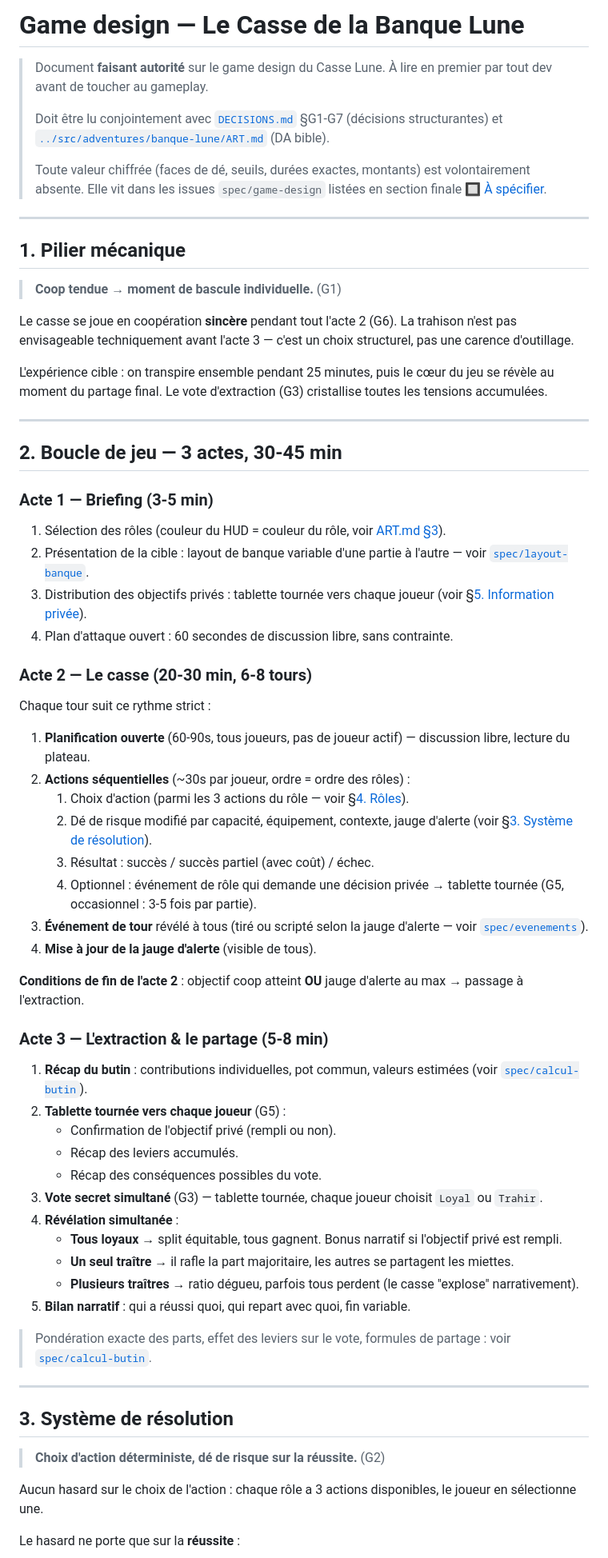
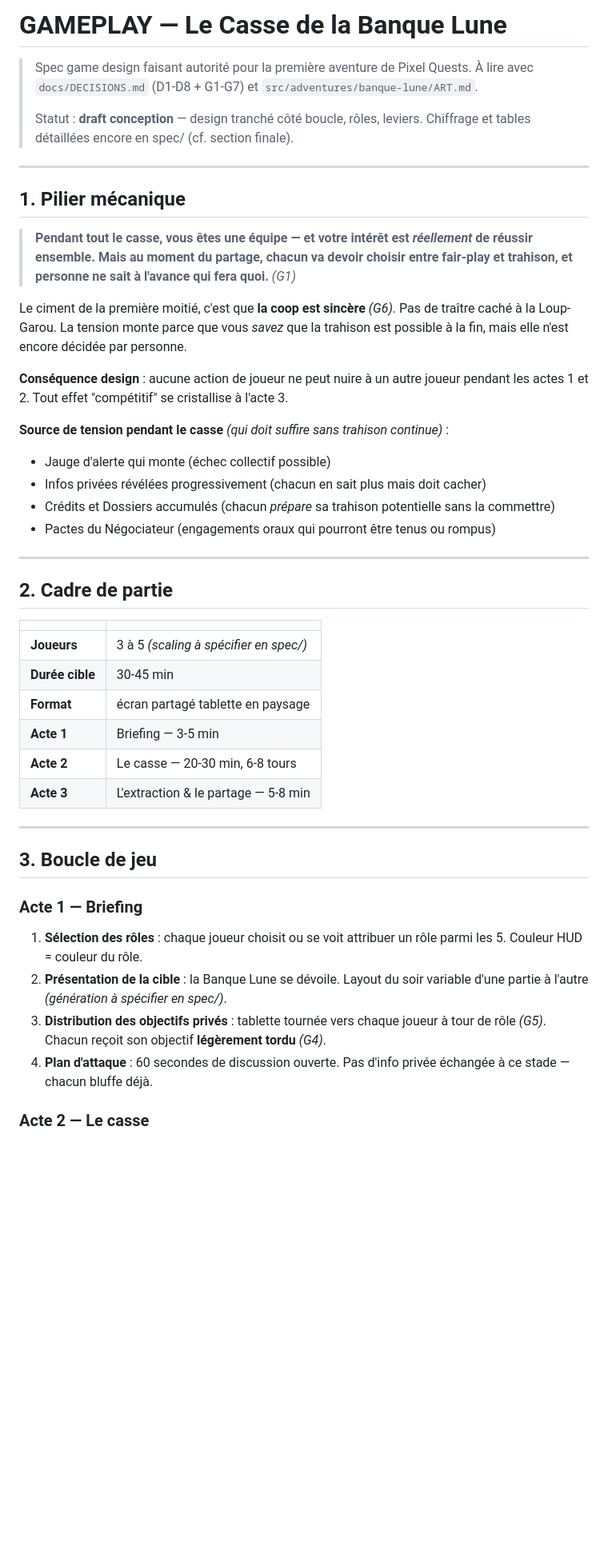
Before and after one commit to leonardtwelve/MultiLines, a Markdown page: docs/GAMEPLAY.md, the part around one of its changes. Shown at 80% size. GitHub-like rendering; blank space fills up the shorter version.

```diff
--- a/docs/GAMEPLAY.md
+++ b/docs/GAMEPLAY.md
@@ -1,70 +1,49 @@
-# Game design — Le Casse de la Banque Lune
+# GAMEPLAY — Le Casse de la Banque Lune
 
-> Document **faisant autorité** sur le game design du Casse Lune. À lire en premier par tout dev avant de toucher au gameplay.
+> Spec game design faisant autorité pour la première aventure de Pixel Quests.
+> À lire avec `docs/DECISIONS.md` (D1-D8 + G1-G7) et `src/adventures/banque-lune/ART.md`.
 >
-> Doit être lu conjointement avec [`DECISIONS.md`](./DECISIONS.md) §G1-G7 (décisions structurantes) et [`../src/adventures/banque-lune/ART.md`](../src/adventures/banque-lune/ART.md) (DA bible).
->
-> Toute valeur chiffrée (faces de dé, seuils, durées exactes, montants) est volontairement absente. Elle vit dans les issues `spec/game-design` listées en section finale [🔲 À spécifier](#-à-spécifier).
+> Statut : **draft conception** — design tranché côté boucle, rôles, leviers. Chiffrage et tables détaillées encore en spec/ (cf. section finale).
 
 ---
 
 ## 1. Pilier mécanique
 
-> **Coop tendue → moment de bascule individuelle.** (G1)
+> **Pendant tout le casse, vous êtes une équipe — et votre intérêt est *réellement* de réussir ensemble. Mais au moment du partage, chacun va devoir choisir entre fair-play et trahison, et personne ne sait à l'avance qui fera quoi.** *(G1)*
 
-Le casse se joue en coopération **sincère** pendant tout l'acte 2 (G6). La trahison n'est pas envisageable techniquement avant l'acte 3 — c'est un choix structurel, pas une carence d'outillage.
+Le ciment de la première moitié, c'est que **la coop est sincère** *(G6)*. Pas de traître caché à la Loup-Garou. La tension monte parce que vous *savez* que la trahison est possible à la fin, mais elle n'est encore décidée par personne.
 
-L'expérience cible : on transpire ensemble pendant 25 minutes, puis le cœur du jeu se révèle au moment du partage final. Le vote d'extraction (G3) cristallise toutes les tensions accumulées.
+**Conséquence design** : aucune action de joueur ne peut nuire à un autre joueur pendant les actes 1 et 2. Tout effet "compétitif" se cristallise à l'acte 3.
+
+**Source de tension pendant le casse** *(qui doit suffire sans trahison continue)* :
+- Jauge d'alerte qui monte (échec collectif possible)
+- Infos privées révélées progressivement (chacun en sait plus mais doit cacher)
+- Crédits et Dossiers accumulés (chacun *prépare* sa trahison potentielle sans la commettre)
+- Pactes du Négociateur (engagements oraux qui pourront être tenus ou rompus)
 
 ---
 
-## 2. Boucle de jeu — 3 actes, 30-45 min
+## 2. Cadre de partie
 
-### Acte 1 — Briefing (3-5 min)
-
-1. Sélection des rôles (couleur du HUD = couleur du rôle, voir [ART.md §3](../src/adventures/banque-lune/ART.md#3-palette-de-couleurs)).
-2. Présentation de la cible : layout de banque variable d'une partie à l'autre — voir [`spec/layout-banque`](#-à-spécifier).
-3. Distribution des objectifs privés : tablette tournée vers chaque joueur (voir §[5. Information privée](#5-information-privée--trois-couches)).
-4. Plan d'attaque ouvert : 60 secondes de discussion libre, sans contrainte.
-
-### Acte 2 — Le casse (20-30 min, 6-8 tours)
-
-Chaque tour suit ce rythme strict :
-
-1. **Planification ouverte** (60-90s, tous joueurs, pas de joueur actif) — discussion libre, lecture du plateau.
-2. **Actions séquentielles** (~30s par joueur, ordre = ordre des rôles) :
-   1. Choix d'action (parmi les 3 actions du rôle — voir §[4. Rôles](#4-les-5-rôles)).
-   2. Dé de risque modifié par capacité, équipement, contexte, jauge d'alerte (voir §[3. Système de résolution](#3-système-de-résolution)).
-   3. Résultat : succès / succès partiel (avec coût) / échec.
-   4. Optionnel : événement de rôle qui demande une décision privée → tablette tournée (G5, occasionnel : 3-5 fois par partie).
-3. **Événement de tour** révélé à tous (tiré ou scripté selon la jauge d'alerte — voir [`spec/evenements`](#-à-spécifier)).
-4. **Mise à jour de la jauge d'alerte** (visible de tous).
-
-**Conditions de fin de l'acte 2** : objectif coop atteint **OU** jauge d'alerte au max → passage à l'extraction.
-
-### Acte 3 — L'extraction & le partage (5-8 min)
-
-1. **Récap du butin** : contributions individuelles, pot commun, valeurs estimées (voir [`spec/calcul-butin`](#-à-spécifier)).
-2. **Tablette tournée vers chaque joueur** (G5) :
-   - Confirmation de l'objectif privé (rempli ou non).
-   - Récap des leviers accumulés.
-   - Récap des conséquences possibles du vote.
-3. **Vote secret simultané** (G3) — tablette tournée, chaque joueur choisit `Loyal` ou `Trahir`.
-4. **Révélation simultanée** :
-   - **Tous loyaux** → split équitable, tous gagnent. Bonus narratif si l'objectif privé est rempli.
-   - **Un seul traître** → il rafle la part majoritaire, les autres se partagent les miettes.
-   - **Plusieurs traîtres** → ratio dégueu, parfois tous perdent (le casse "explose" narrativement).
-5. **Bilan narratif** : qui a réussi quoi, qui repart avec quoi, fin variable.
-
-> Pondération exacte des parts, effet des leviers sur le vote, formules de partage : voir [`spec/calcul-butin`](#-à-spécifier).
+| | |
+|---|---|
+| **Joueurs** | 3 à 5 *(scaling à spécifier en spec/)* |
+| **Durée cible** | 30-45 min |
+| **Format** | écran partagé tablette en paysage |
+| **Acte 1** | Briefing — 3-5 min |
+| **Acte 2** | Le casse — 20-30 min, 6-8 tours |
+| **Acte 3** | L'extraction & le partage — 5-8 min |
 
 ---
 
-## 3. Système de résolution
+## 3. Boucle de jeu
 
-> **Choix d'action déterministe, dé de risque sur la réussite.** (G2)
+### Acte 1 — Briefing
 
-Aucun hasard sur le choix de l'action : chaque rôle a 3 actions disponibles, le joueur en sélectionne une.
+1. **Sélection des rôles** : chaque joueur choisit ou se voit attribuer un rôle parmi les 5. Couleur HUD = couleur du rôle.
+2. **Présentation de la cible** : la Banque Lune se dévoile. Layout du soir variable d'une partie à l'autre *(génération à spécifier en spec/)*.
+3. **Distribution des objectifs privés** : tablette tournée vers chaque joueur à tour de rôle *(G5)*. Chacun reçoit son objectif **légèrement tordu** *(G4)*.
+4. **Plan d'attaque** : 60 secondes de discussion ouverte. Pas d'info privée échangée à ce stade — chacun bluffe déjà.
 
-Le hasard ne porte que sur la **réussite** :
+### Acte 2 — Le casse
 
```
Also changed, not shown: other parts of docs/GAMEPLAY.md (+253 -142 lines).
